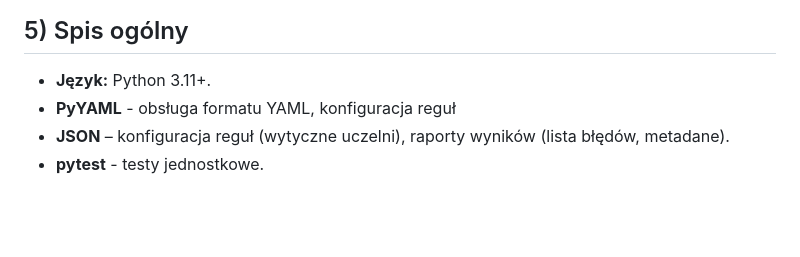
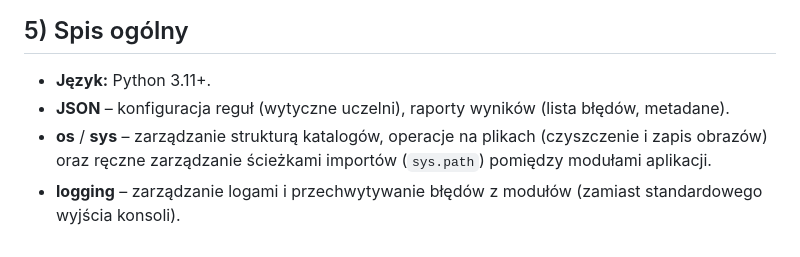
Before and after one commit to majamogielnicka/pdf_diploma_checker, a Markdown page: docs/stack.md, the part around one of its changes. Drawn GitHub-style; blank space fills up the shorter version.

```diff
--- a/docs/stack.md
+++ b/docs/stack.md
@@ -63,6 +65,6 @@ Opcjonalnie:
 ## 5) Spis ogólny
 
 - **Język:** Python 3.11+.
-- **PyYAML** - obsługa formatu YAML, konfiguracja reguł
 - **JSON** – konfiguracja reguł (wytyczne uczelni), raporty wyników (lista błędów, metadane).
-- **pytest** - testy jednostkowe.
+- **os** / **sys** – zarządzanie strukturą katalogów, operacje na plikach (czyszczenie i zapis obrazów) oraz ręczne zarządzanie ścieżkami importów (`sys.path`) pomiędzy modułami aplikacji.
+- **logging** –  zarządzanie logami i przechwytywanie błędów z modułów (zamiast standardowego wyjścia konsoli).
```
Also changed, not shown: other parts of docs/stack.md (+31 -29 lines).
